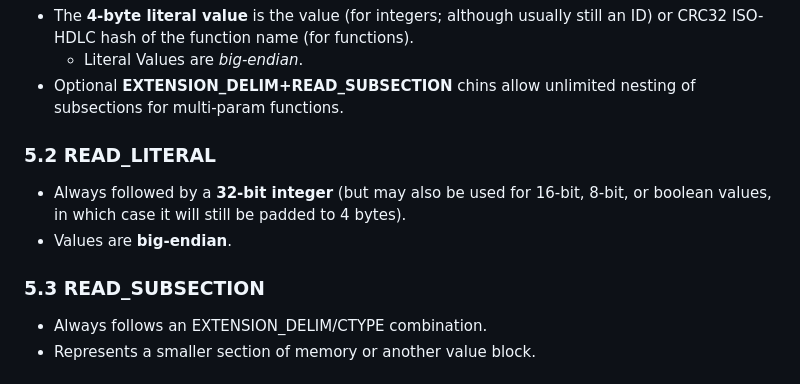
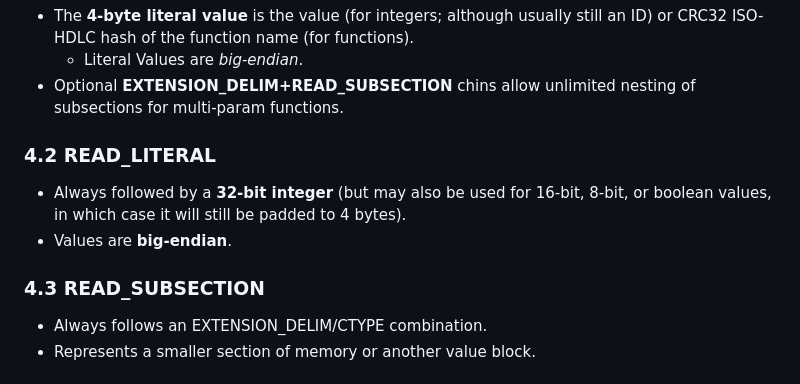
Before and after one commit to n123git/yw-cond, a Markdown page: README.md, the part around the change printed below. Drawn GitHub-style.

```diff
--- a/README.md
+++ b/README.md
@@ -112,12 +105,12 @@ READ_MEMORY
   * Literal Values are *big-endian*.
 * Optional **EXTENSION_DELIM+READ_SUBSECTION** chins allow unlimited nesting of subsections for multi-param functions.
 
-### 5.2 READ_LITERAL
+### 4.2 READ_LITERAL
 
 * Always followed by a **32-bit integer** (but may also be used for 16-bit, 8-bit, or boolean values, in which case it will still be padded to 4 bytes).
 * Values are **big-endian**.
 
-### 5.3 READ_SUBSECTION
+### 4.3 READ_SUBSECTION
 
 * Always follows an EXTENSION_DELIM/CTYPE combination.
 * Represents a smaller section of memory or another value block.
```
Also changed, not shown: other parts of README.md (+13 -20 lines).
